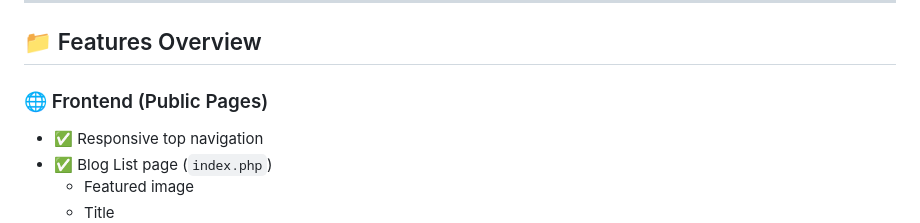
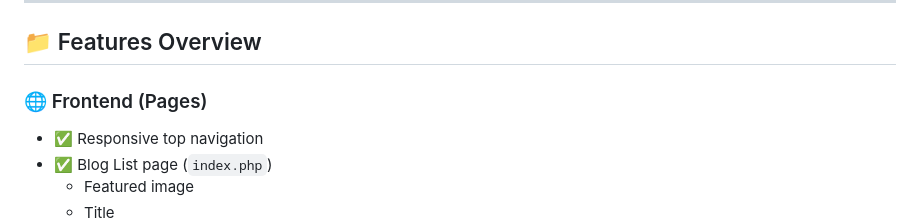
Before and after one commit to mdtanvirisl/blog-cms, a Markdown page: README.md, the part around the change. GitHub-like rendering.

```diff
--- a/README.md
+++ b/README.md
@@ -8,7 +8,7 @@ A lightweight Blog CMS built with OOP PHP, MySQL, and TailwindCSS. This project
 
 ## 📁 Features Overview
 
-### 🌐 Frontend (Public Pages)
+### 🌐 Frontend (Pages)
 - ✅ Responsive top navigation
 - ✅ Blog List page (`index.php`)
   - Featured image
```
